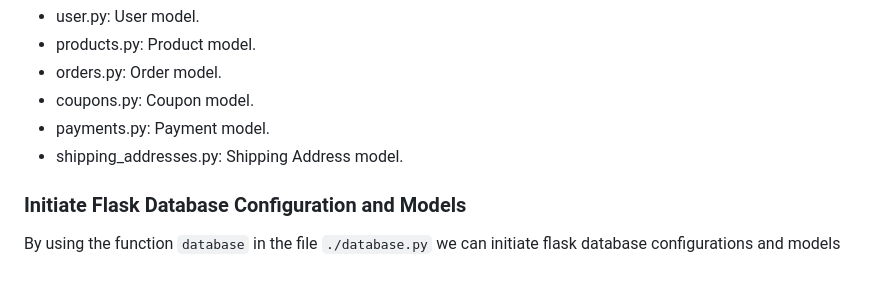
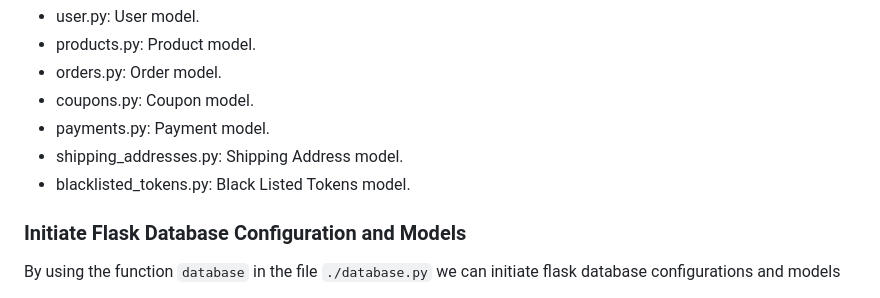
Before and after one commit to Wehda23/ps5-store, a Markdown page: Backend/README.md, the part around one of its changes. Rendered like a GitHub page.

```diff
--- a/Backend/README.md
+++ b/Backend/README.md
@@ -682,6 +684,7 @@ The models package defines the database models for the application. Each model r
 - coupons.py: Coupon model.
 - payments.py: Payment model.
 - shipping_addresses.py: Shipping Address model.
+- blacklisted_tokens.py: Black Listed Tokens model.
 
 ### Initiate Flask Database Configuration and Models
 
```
Also changed, not shown: other parts of Backend/README.md (+2 -0 lines).
